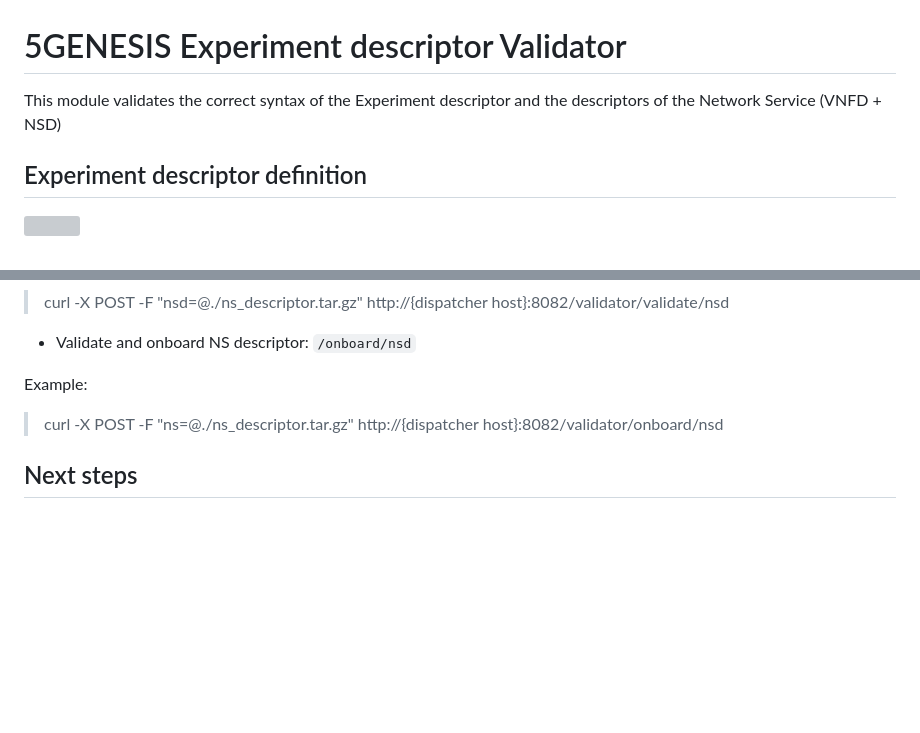
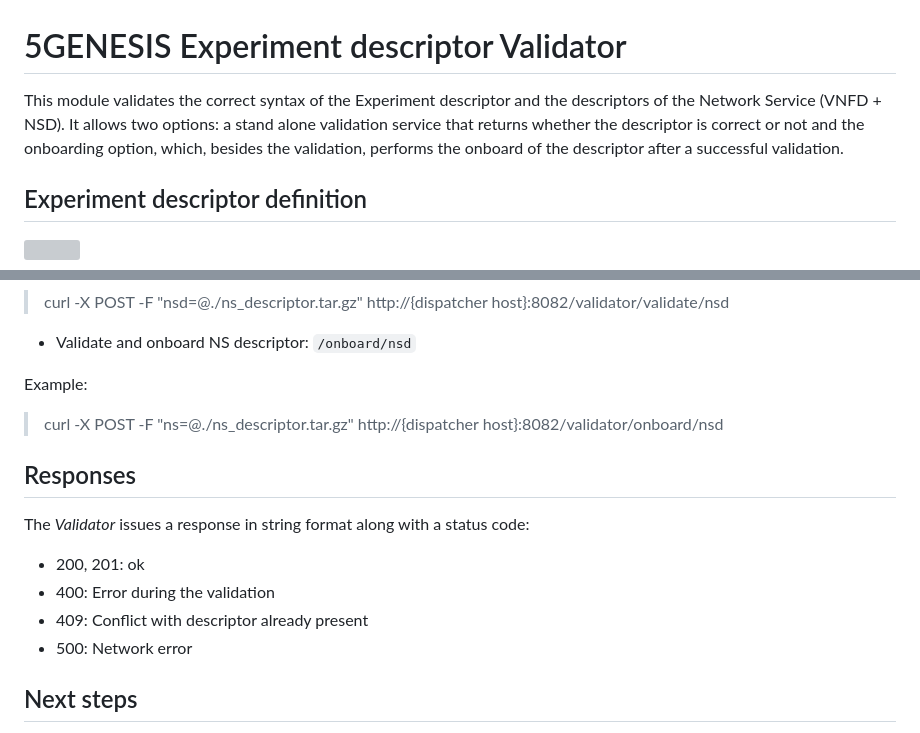
Before and after one commit to 5genesis/Dispatcher, a Markdown page: validator/README.md, 2 parts joined by grey strips. GitHub-like rendering; blank space fills up the shorter version; grey boxes are pictures that could not be loaded.

```diff
--- a/validator/README.md
+++ b/validator/README.md
@@ -1,6 +1,6 @@
 # 5GENESIS Experiment descriptor Validator
 
-This module validates the correct syntax of the Experiment descriptor and the descriptors of the Network Service (VNFD + NSD)
+This module validates the correct syntax of the Experiment descriptor and the descriptors of the Network Service (VNFD + NSD). It allows two options: a stand alone validation service that returns whether the descriptor is correct or not and the onboarding option, which, besides the validation, performs the onboard of the descriptor after a successful validation.
 
 ## Experiment descriptor definition
 ![](./images/ED.png)
@@ -60,6 +60,13 @@ Example:
 Example:
 > curl -X POST -F "ns=@./ns_descriptor.tar.gz" http://{dispatcher host}:8082/validator/onboard/nsd
 
+## Responses
+The *Validator* issues a response in string format along with a status code:
+- 200, 201: ok
+- 400: Error during the validation
+- 409: Conflict with descriptor already present
+- 500: Network error
+
 ## Next steps
 - Control required fields that depend on the value of another field
 - Add logging
```
Also changed, not shown: README.md (+10 -6 lines), images/dispatcher_arch.png, images/swagger.PNG, 1 other file.
